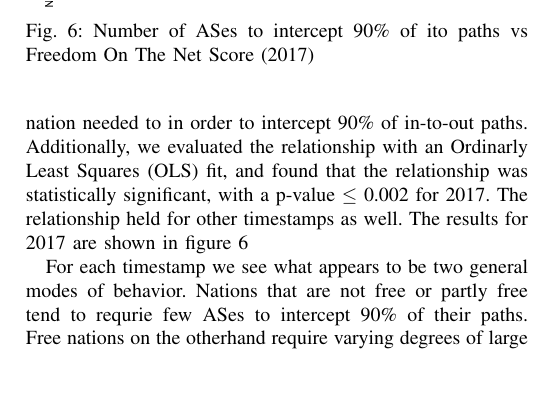
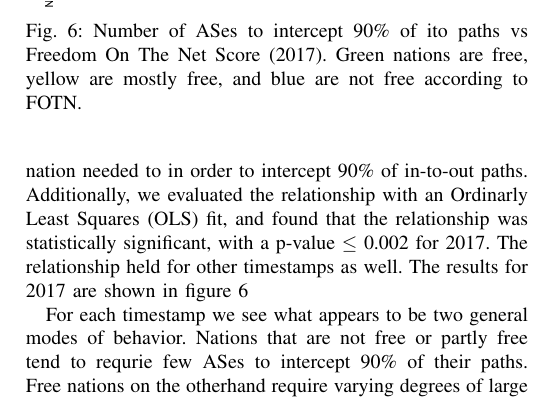
Before and after one commit to KirtusLeyba/BGPSimPy, a LaTeX paper (Paper/paper.tex): part of one column of page 6 of 8, cut so that both start at the same text, the shorter picture padded with empty space. Compiled offline with pdfLaTeX; a missing font is replaced by an installed copy or a similar font; a LaTeX package or settings file that is missing is left out.

Commit message:
Updated FOTN figure

```diff
--- a/Paper/paper.tex
+++ b/Paper/paper.tex
@@ -394,7 +394,8 @@ with a p-value $\leq$ 0.002 for 2017. The relationship held for other timestamps
 \begin{figure}
 	\centering
 	\includegraphics[width=\linewidth]{fotn2017}
-	\caption{Number of ASes to intercept 90\% of ito paths vs Freedom On The Net Score (2017)}\label{fig:fotn2017}
+	\caption{Number of ASes to intercept 90\% of ito paths vs Freedom On The Net Score (2017).
+	Green nations are free, yellow are mostly free, and blue are not free according to FOTN.}\label{fig:fotn2017}
 \end{figure}
 
 \par
```
Also changed, not shown: Paper/images/fotn2017.png, Paper/paper.pdf.
